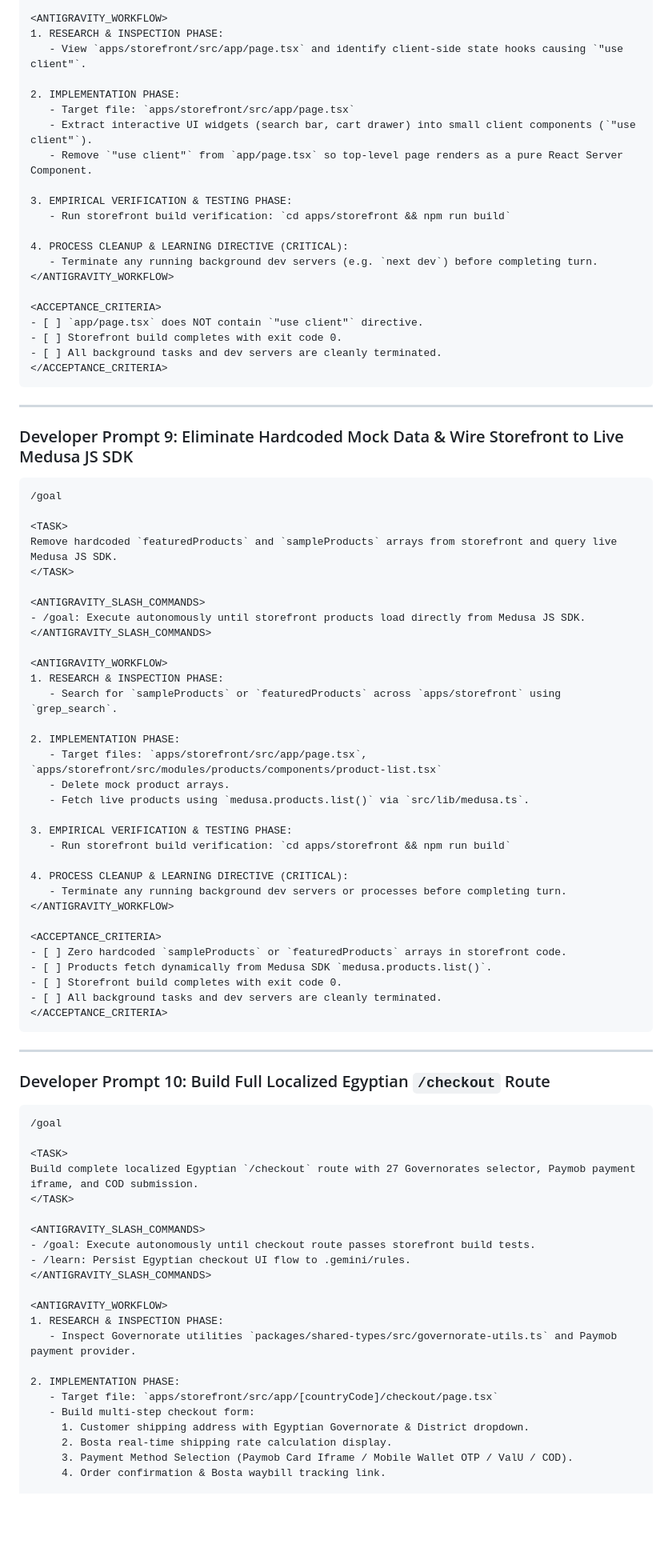
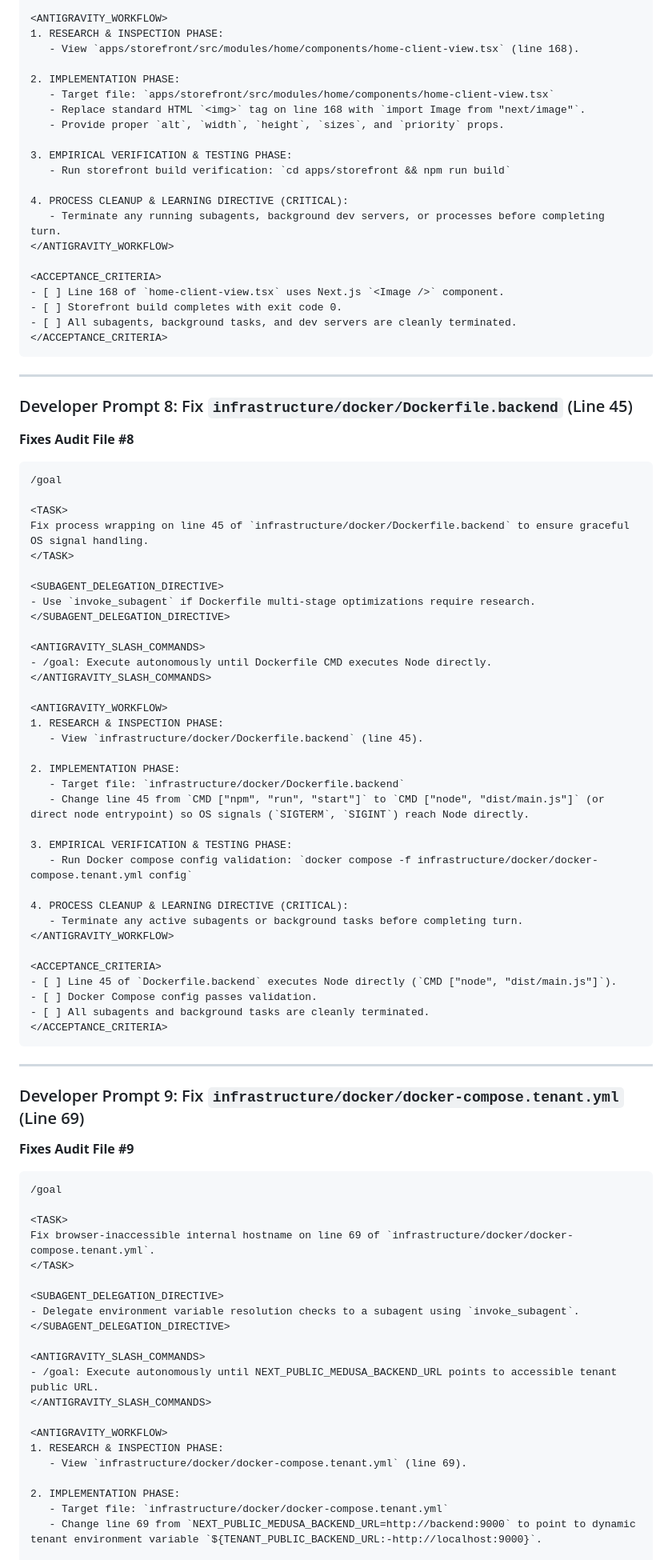
Before and after one commit to DalilBot/report-analyzer, a Markdown page: README.md, the part around one of its changes. Shown at 80% size. Rendered like a GitHub page; blank space fills up the shorter version.

````diff
--- a/README.md
+++ b/README.md
@@ -305,90 +304,95 @@ Refactor Storefront homepage `apps/storefront/src/app/page.tsx` into a React Ser
 
 <ANTIGRAVITY_WORKFLOW>
 1. RESEARCH & INSPECTION PHASE:
-   - View `apps/storefront/src/app/page.tsx` and identify client-side state hooks causing `"use client"`.
+   - View `apps/storefront/src/modules/home/components/home-client-view.tsx` (line 168).
 
 2. IMPLEMENTATION PHASE:
-   - Target file: `apps/storefront/src/app/page.tsx`
-   - Extract interactive UI widgets (search bar, cart drawer) into small client components (`"use client"`).
-   - Remove `"use client"` from `app/page.tsx` so top-level page renders as a pure React Server Component.
+   - Target file: `apps/storefront/src/modules/home/components/home-client-view.tsx`
+   - Replace standard HTML `<img>` tag on line 168 with `import Image from "next/image"`.
+   - Provide proper `alt`, `width`, `height`, `sizes`, and `priority` props.
 
 3. EMPIRICAL VERIFICATION & TESTING PHASE:
    - Run storefront build verification: `cd apps/storefront && npm run build`
 
 4. PROCESS CLEANUP & LEARNING DIRECTIVE (CRITICAL):
-   - Terminate any running background dev servers (e.g. `next dev`) before completing turn.
+   - Terminate any running subagents, background dev servers, or processes before completing turn.
 </ANTIGRAVITY_WORKFLOW>
 
 <ACCEPTANCE_CRITERIA>
-- [ ] `app/page.tsx` does NOT contain `"use client"` directive.
+- [ ] Line 168 of `home-client-view.tsx` uses Next.js `<Image />` component.
 - [ ] Storefront build completes with exit code 0.
-- [ ] All background tasks and dev servers are cleanly terminated.
+- [ ] All subagents, background tasks, and dev servers are cleanly terminated.
 </ACCEPTANCE_CRITERIA>
 ```
 
 ---
-### Developer Prompt 9: Eliminate Hardcoded Mock Data & Wire Storefront to Live Medusa JS SDK
+
+### Developer Prompt 8: Fix `infrastructure/docker/Dockerfile.backend` (Line 45)
+**Fixes Audit File #8**
 
 ```markdown
 /goal
 
 <TASK>
-Remove hardcoded `featuredProducts` and `sampleProducts` arrays from storefront and query live Medusa JS SDK.
+Fix process wrapping on line 45 of `infrastructure/docker/Dockerfile.backend` to ensure graceful OS signal handling.
 </TASK>
 
+<SUBAGENT_DELEGATION_DIRECTIVE>
+- Use `invoke_subagent` if Dockerfile multi-stage optimizations require research.
+</SUBAGENT_DELEGATION_DIRECTIVE>
+
 <ANTIGRAVITY_SLASH_COMMANDS>
-- /goal: Execute autonomously until storefront products load directly from Medusa JS SDK.
+- /goal: Execute autonomously until Dockerfile CMD executes Node directly.
 </ANTIGRAVITY_SLASH_COMMANDS>
 
 <ANTIGRAVITY_WORKFLOW>
 1. RESEARCH & INSPECTION PHASE:
-   - Search for `sampleProducts` or `featuredProducts` across `apps/storefront` using `grep_search`.
+   - View `infrastructure/docker/Dockerfile.backend` (line 45).
 
 2. IMPLEMENTATION PHASE:
-   - Target files: `apps/storefront/src/app/page.tsx`, `apps/storefront/src/modules/products/components/product-list.tsx`
-   - Delete mock product arrays.
-   - Fetch live products using `medusa.products.list()` via `src/lib/medusa.ts`.
+   - Target file: `infrastructure/docker/Dockerfile.backend`
+   - Change line 45 from `CMD ["npm", "run", "start"]` to `CMD ["node", "dist/main.js"]` (or direct node entrypoint) so OS signals (`SIGTERM`, `SIGINT`) reach Node directly.
 
 3. EMPIRICAL VERIFICATION & TESTING PHASE:
-   - Run storefront build verification: `cd apps/storefront && npm run build`
+   - Run Docker compose config validation: `docker compose -f infrastructure/docker/docker-compose.tenant.yml config`
 
 4. PROCESS CLEANUP & LEARNING DIRECTIVE (CRITICAL):
-   - Terminate any running background dev servers or processes before completing turn.
+   - Terminate any active subagents or background tasks before completing turn.
 </ANTIGRAVITY_WORKFLOW>
 
 <ACCEPTANCE_CRITERIA>
-- [ ] Zero hardcoded `sampleProducts` or `featuredProducts` arrays in storefront code.
-- [ ] Products fetch dynamically from Medusa SDK `medusa.products.list()`.
-- [ ] Storefront build completes with exit code 0.
-- [ ] All background tasks and dev servers are cleanly terminated.
+- [ ] Line 45 of `Dockerfile.backend` executes Node directly (`CMD ["node", "dist/main.js"]`).
+- [ ] Docker Compose config passes validation.
+- [ ] All subagents and background tasks are cleanly terminated.
 </ACCEPTANCE_CRITERIA>
 ```
 
 ---
-### Developer Prompt 10: Build Full Localized Egyptian `/checkout` Route
+
+### Developer Prompt 9: Fix `infrastructure/docker/docker-compose.tenant.yml` (Line 69)
+**Fixes Audit File #9**
 
 ```markdown
 /goal
 
 <TASK>
-Build complete localized Egyptian `/checkout` route with 27 Governorates selector, Paymob payment iframe, and COD submission.
+Fix browser-inaccessible internal hostname on line 69 of `infrastructure/docker/docker-compose.tenant.yml`.
 </TASK>
 
+<SUBAGENT_DELEGATION_DIRECTIVE>
+- Delegate environment variable resolution checks to a subagent using `invoke_subagent`.
+</SUBAGENT_DELEGATION_DIRECTIVE>
+
 <ANTIGRAVITY_SLASH_COMMANDS>
-- /goal: Execute autonomously until checkout route passes storefront build tests.
-- /learn: Persist Egyptian checkout UI flow to .gemini/rules.
+- /goal: Execute autonomously until NEXT_PUBLIC_MEDUSA_BACKEND_URL points to accessible tenant public URL.
 </ANTIGRAVITY_SLASH_COMMANDS>
 
 <ANTIGRAVITY_WORKFLOW>
 1. RESEARCH & INSPECTION PHASE:
-   - Inspect Governorate utilities `packages/shared-types/src/governorate-utils.ts` and Paymob payment provider.
+   - View `infrastructure/docker/docker-compose.tenant.yml` (line 69).
 
 2. IMPLEMENTATION PHASE:
-   - Target file: `apps/storefront/src/app/[countryCode]/checkout/page.tsx`
-   - Build multi-step checkout form:
-     1. Customer shipping address with Egyptian Governorate & District dropdown.
-     2. Bosta real-time shipping rate calculation display.
-     3. Payment Method Selection (Paymob Card Iframe / Mobile Wallet OTP / ValU / COD).
-     4. Order confirmation & Bosta waybill tracking link.
+   - Target file: `infrastructure/docker/docker-compose.tenant.yml`
+   - Change line 69 from `NEXT_PUBLIC_MEDUSA_BACKEND_URL=http://backend:9000` to point to dynamic tenant environment variable `${TENANT_PUBLIC_BACKEND_URL:-http://localhost:9000}`.
 
 3. EMPIRICAL VERIFICATION & TESTING PHASE:
````
Also changed, not shown: other parts of README.md (+176 -274 lines).
